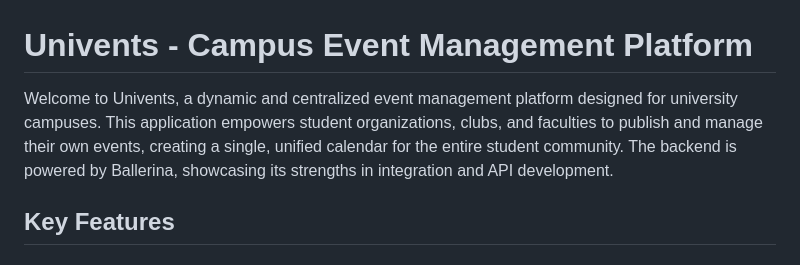
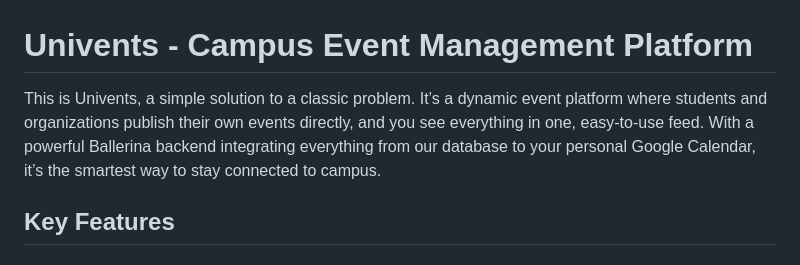
Before and after one commit to thishakyawmh/iwb25-043-codecrushers, a Markdown page: README.md, the part around the change. GitHub-like rendering.

```diff
--- a/README.md
+++ b/README.md
@@ -1,7 +1,7 @@
 Univents - Campus Event Management Platform
 ===========================================
 
-Welcome to Univents, a dynamic and centralized event management platform designed for university campuses. This application empowers student organizations, clubs, and faculties to publish and manage their own events, creating a single, unified calendar for the entire student community. The backend is powered by Ballerina, showcasing its strengths in integration and API development.
+This is Univents, a simple solution to a classic problem. It’s a dynamic event platform where students and organizations publish their own events directly, and you see everything in one, easy-to-use feed. With a powerful Ballerina backend integrating everything from our database to your personal Google Calendar, it’s the smartest way to stay connected to campus.
 
 
 Key Features
```
